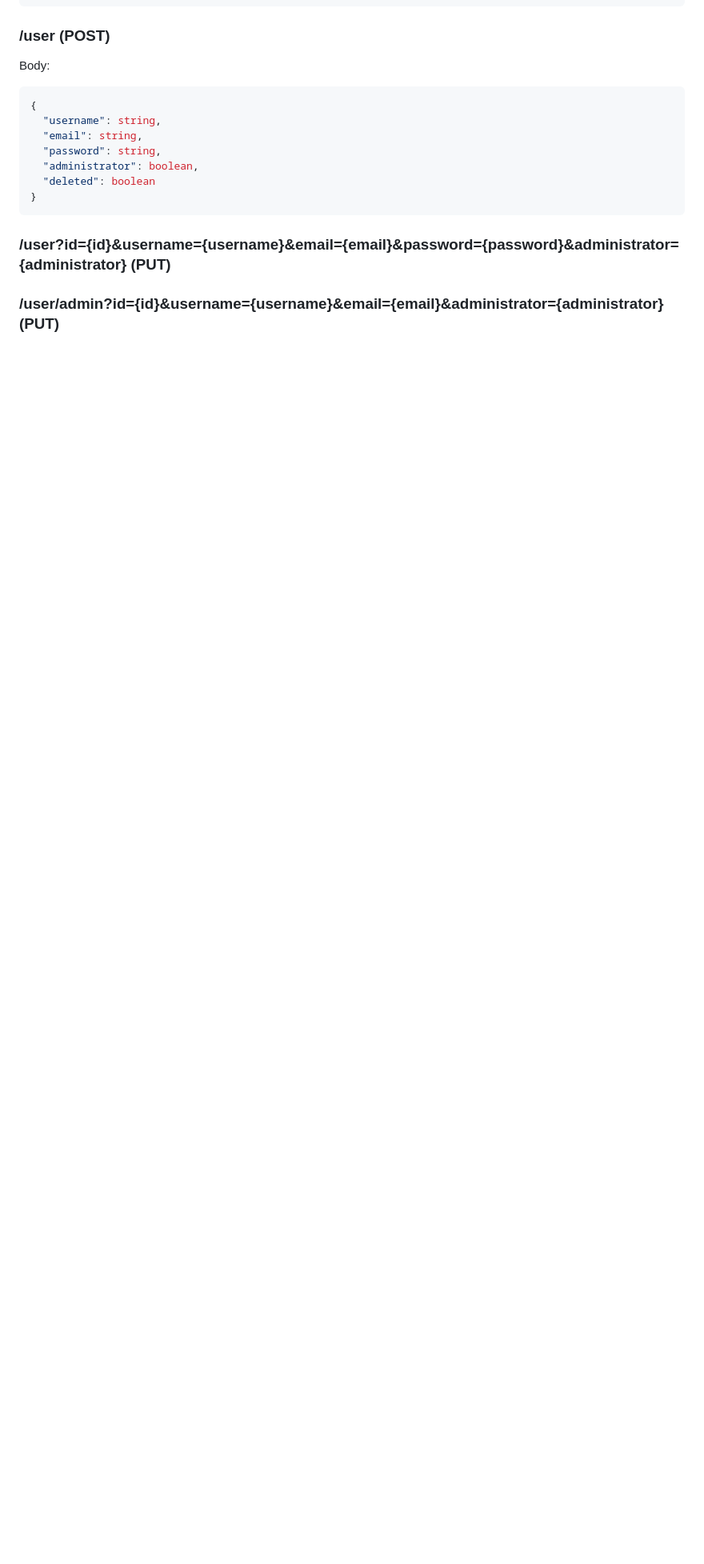
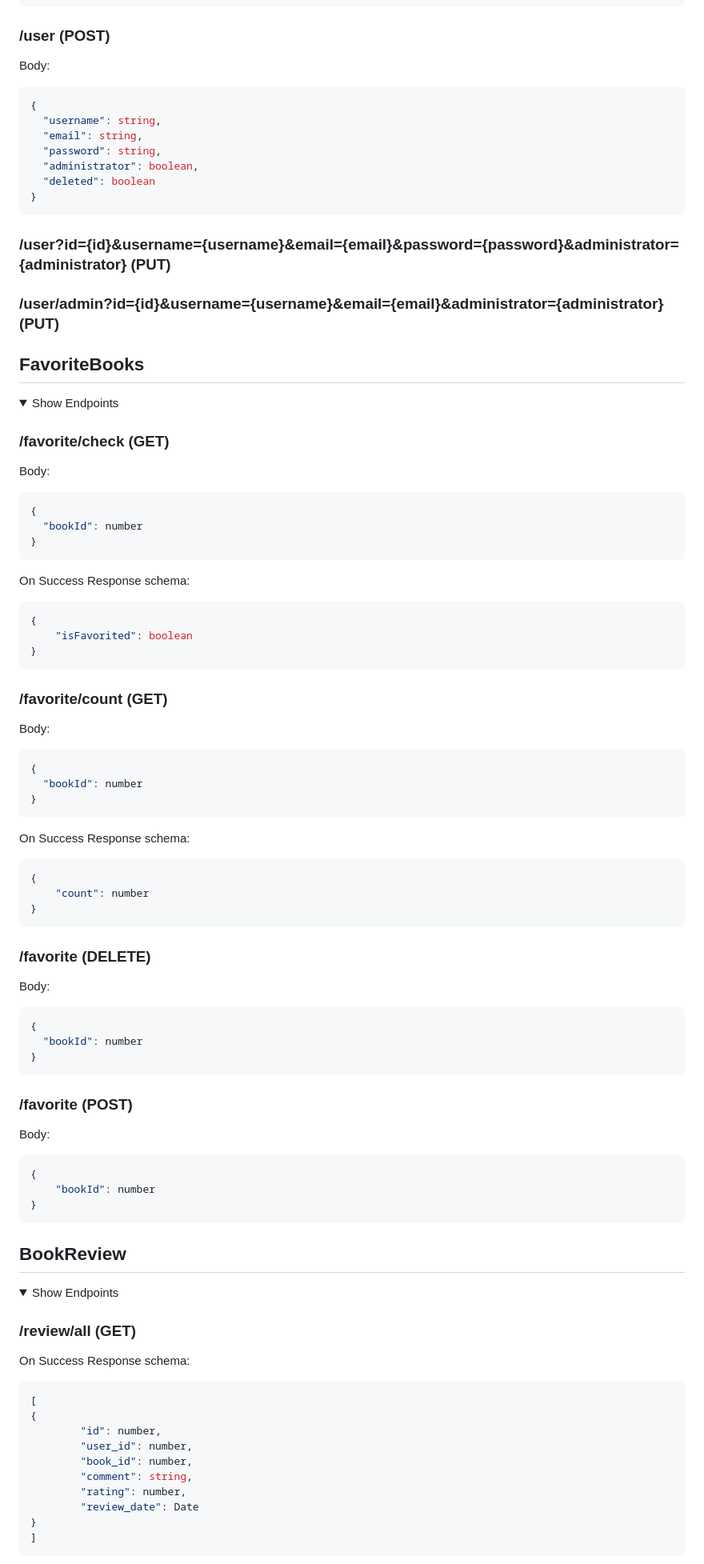
Before and after one commit to LibraryProjectGroup/library-project-backend, a Markdown page: README.md, the part around one of its changes. Shown at 80% size. GitHub-like rendering; folded sections open; blank space fills up the shorter version.

Commit message:
Updated new endpoints to README.md

````diff
--- a/README.md
+++ b/README.md
@@ -1221,3 +1223,93 @@ Body:
 
 </Details>
 
+## FavoriteBooks
+
+<Details>
+    <Summary>
+        Show Endpoints
+    </Summary>
+
+### /favorite/check (GET)
+
+Body:
+
+```JSON
+{
+  "bookId": number
+}
+```
+
+On Success Response schema:
+
+```JSON
+{
+    "isFavorited": boolean
+}
+```
+
+### /favorite/count (GET)
+
+Body:
+
+```JSON
+{
+  "bookId": number
+}
+```
+
+On Success Response schema:
+
+```JSON
+{
+    "count": number
+}
+```
+
+### /favorite (DELETE)
+
+Body:
+
+```JSON
+{
+  "bookId": number
+}
+```
+
+### /favorite (POST)
+
+Body:
+
+```JSON
+{
+    "bookId": number
+}
+```
+
+</Details>
+
+
+## BookReview
+
+<Details>
+    <Summary>
+        Show Endpoints
+    </Summary>
+
+### /review/all (GET)
+
+On Success Response schema:
+
+```JSON
+[
+{
+        "id": number,
+        "user_id": number,
+        "book_id": number,
+        "comment": string,
+        "rating": number,
+        "review_date": Date
+}
+]
+```
+
````
Also changed, not shown: other parts of README.md (+84 -2 lines).
